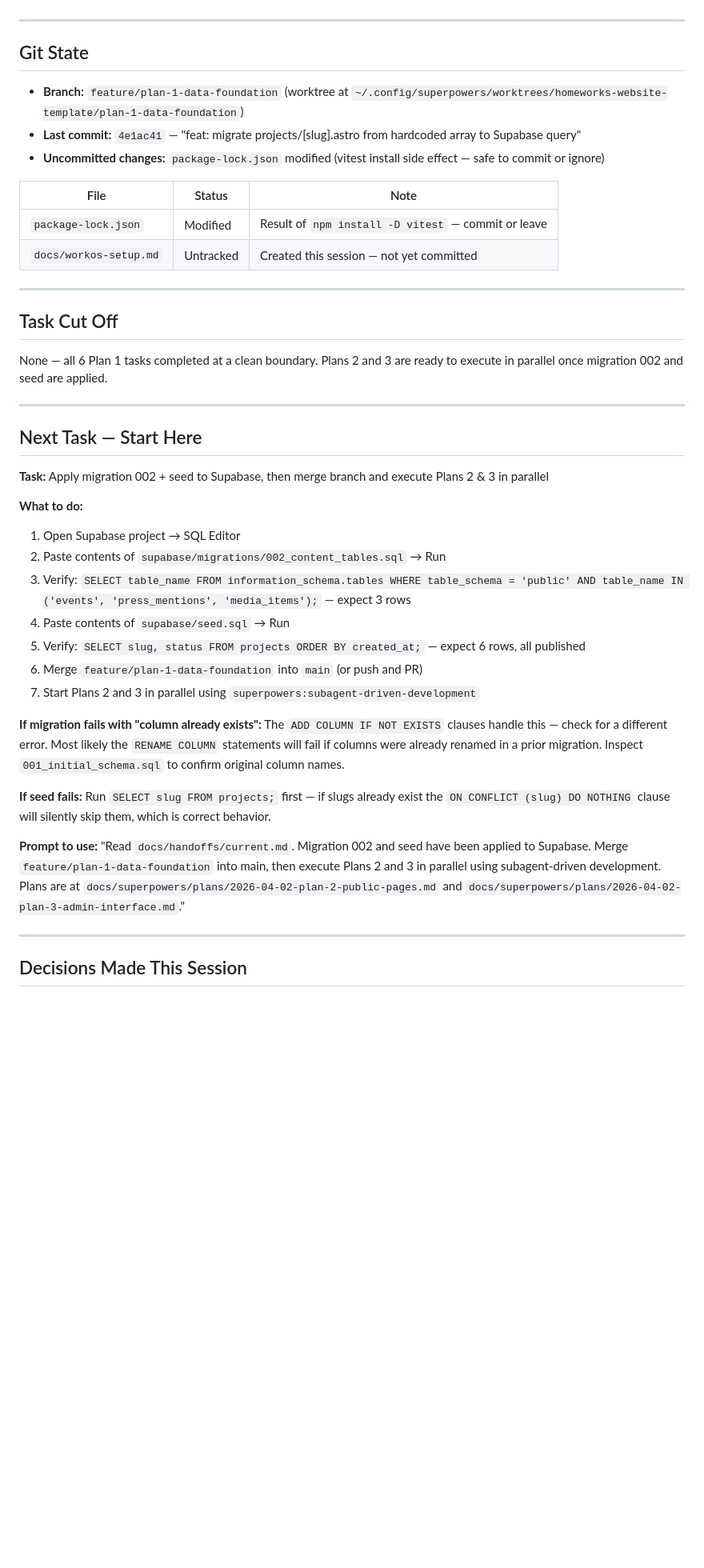
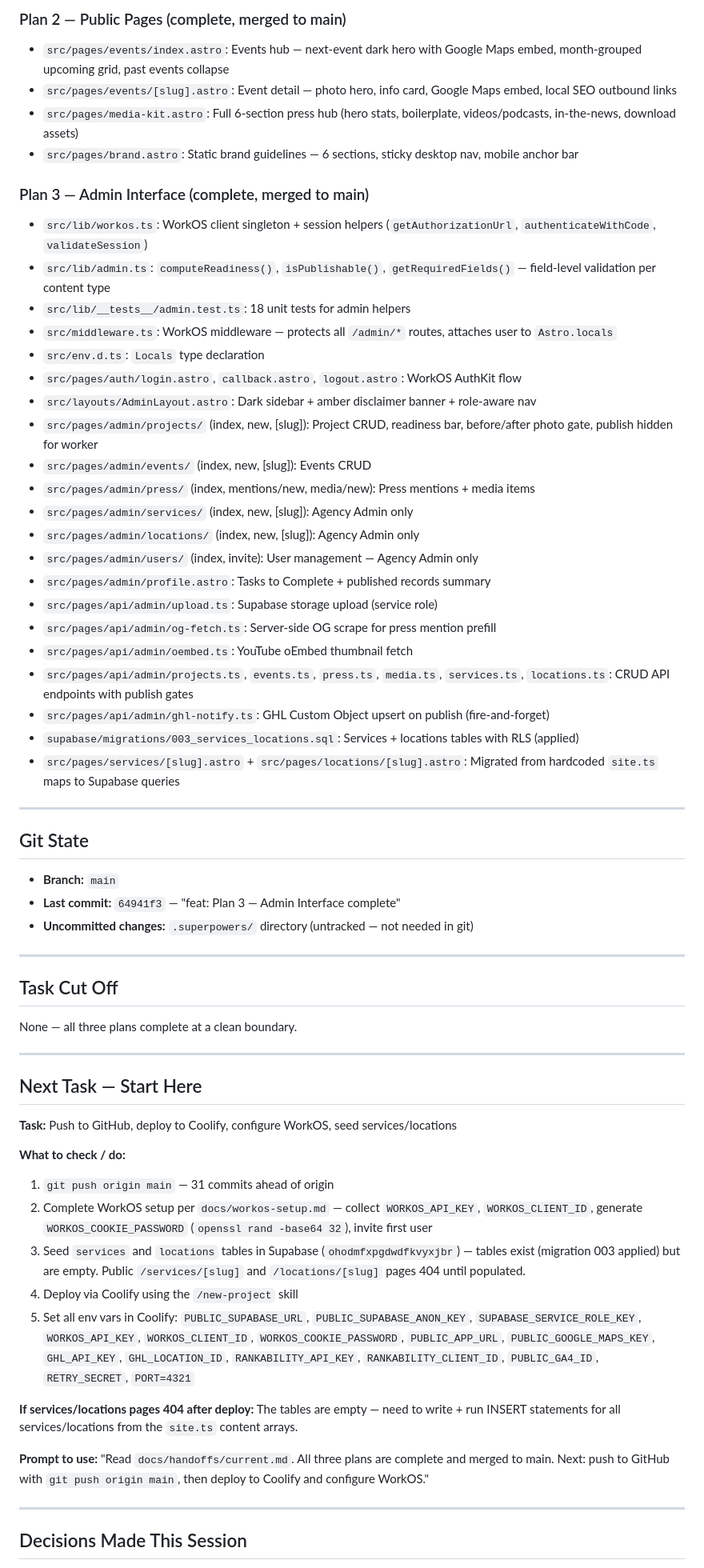
Before and after one commit to Clvrwrk/homeworks-website-template, a Markdown page: docs/handoffs/current.md, the part around one of its changes. Shown at 80% size. GitHub-like rendering; blank space fills up the shorter version.

Commit message:
docs: session handoff — Plans 1, 2, 3 complete, all merged to main
Co-Authored-By: Claude Sonnet 4.6 <noreply@anthropic.com>

```diff
--- a/docs/handoffs/current.md
+++ b/docs/handoffs/current.md
@@ -29,43 +41,63 @@
+### Plan 2 — Public Pages (complete, merged to main)
+
+- `src/pages/events/index.astro`: Events hub — next-event dark hero with Google Maps embed, month-grouped upcoming grid, past events collapse
+- `src/pages/events/[slug].astro`: Event detail — photo hero, info card, Google Maps embed, local SEO outbound links
+- `src/pages/media-kit.astro`: Full 6-section press hub (hero stats, boilerplate, videos/podcasts, in-the-news, download assets)
+- `src/pages/brand.astro`: Static brand guidelines — 6 sections, sticky desktop nav, mobile anchor bar
+
+### Plan 3 — Admin Interface (complete, merged to main)
+
+- `src/lib/workos.ts`: WorkOS client singleton + session helpers (`getAuthorizationUrl`, `authenticateWithCode`, `validateSession`)
+- `src/lib/admin.ts`: `computeReadiness()`, `isPublishable()`, `getRequiredFields()` — field-level validation per content type
+- `src/lib/__tests__/admin.test.ts`: 18 unit tests for admin helpers
+- `src/middleware.ts`: WorkOS middleware — protects all `/admin/*` routes, attaches user to `Astro.locals`
+- `src/env.d.ts`: `Locals` type declaration
+- `src/pages/auth/login.astro`, `callback.astro`, `logout.astro`: WorkOS AuthKit flow
+- `src/layouts/AdminLayout.astro`: Dark sidebar + amber disclaimer banner + role-aware nav
+- `src/pages/admin/projects/` (index, new, [slug]): Project CRUD, readiness bar, before/after photo gate, publish hidden for worker
+- `src/pages/admin/events/` (index, new, [slug]): Events CRUD
+- `src/pages/admin/press/` (index, mentions/new, media/new): Press mentions + media items
+- `src/pages/admin/services/` (index, new, [slug]): Agency Admin only
+- `src/pages/admin/locations/` (index, new, [slug]): Agency Admin only
+- `src/pages/admin/users/` (index, invite): User management — Agency Admin only
+- `src/pages/admin/profile.astro`: Tasks to Complete + published records summary
+- `src/pages/api/admin/upload.ts`: Supabase storage upload (service role)
+- `src/pages/api/admin/og-fetch.ts`: Server-side OG scrape for press mention prefill
+- `src/pages/api/admin/oembed.ts`: YouTube oEmbed thumbnail fetch
+- `src/pages/api/admin/projects.ts`, `events.ts`, `press.ts`, `media.ts`, `services.ts`, `locations.ts`: CRUD API endpoints with publish gates
+- `src/pages/api/admin/ghl-notify.ts`: GHL Custom Object upsert on publish (fire-and-forget)
+- `supabase/migrations/003_services_locations.sql`: Services + locations tables with RLS (applied)
+- `src/pages/services/[slug].astro` + `src/pages/locations/[slug].astro`: Migrated from hardcoded `site.ts` maps to Supabase queries
 
 ---
 
 ## Git State
-
-- **Branch:** `feature/plan-1-data-foundation` (worktree at `~/.config/superpowers/worktrees/homeworks-website-template/plan-1-data-foundation`)
-- **Last commit:** `4e1ac41` — "feat: migrate projects/[slug].astro from hardcoded array to Supabase query"
-- **Uncommitted changes:** `package-lock.json` modified (vitest install side effect — safe to commit or ignore)
-
-| File | Status | Note |
-|------|--------|------|
-| `package-lock.json` | Modified | Result of `npm install -D vitest` — commit or leave |
-| `docs/workos-setup.md` | Untracked | Created this session — not yet committed |
+- **Branch:** `main`
+- **Last commit:** `64941f3` — "feat: Plan 3 — Admin Interface complete"
+- **Uncommitted changes:** `.superpowers/` directory (untracked — not needed in git)
 
 ---
 
 ## Task Cut Off
 
-None — all 6 Plan 1 tasks completed at a clean boundary. Plans 2 and 3 are ready to execute in parallel once migration 002 and seed are applied.
+None — all three plans complete at a clean boundary.
 
 ---
 
 ## Next Task — Start Here
 
-**Task:** Apply migration 002 + seed to Supabase, then merge branch and execute Plans 2 & 3 in parallel
+**Task:** Push to GitHub, deploy to Coolify, configure WorkOS, seed services/locations
 
-**What to do:**
-1. Open Supabase project → SQL Editor
-2. Paste contents of `supabase/migrations/002_content_tables.sql` → Run
-3. Verify: `SELECT table_name FROM information_schema.tables WHERE table_schema = 'public' AND table_name IN ('events', 'press_mentions', 'media_items');` — expect 3 rows
-4. Paste contents of `supabase/seed.sql` → Run
-5. Verify: `SELECT slug, status FROM projects ORDER BY created_at;` — expect 6 rows, all published
-6. Merge `feature/plan-1-data-foundation` into `main` (or push and PR)
-7. Start Plans 2 and 3 in parallel using `superpowers:subagent-driven-development`
+**What to check / do:**
+1. `git push origin main` — 31 commits ahead of origin
+2. Complete WorkOS setup per `docs/workos-setup.md` — collect `WORKOS_API_KEY`, `WORKOS_CLIENT_ID`, generate `WORKOS_COOKIE_PASSWORD` (`openssl rand -base64 32`), invite first user
+3. Seed `services` and `locations` tables in Supabase (`ohodmfxpgdwdfkvyxjbr`) — tables exist (migration 003 applied) but are empty. Public `/services/[slug]` and `/locations/[slug]` pages 404 until populated.
+4. Deploy via Coolify using the `/new-project` skill
+5. Set all env vars in Coolify: `PUBLIC_SUPABASE_URL`, `PUBLIC_SUPABASE_ANON_KEY`, `SUPABASE_SERVICE_ROLE_KEY`, `WORKOS_API_KEY`, `WORKOS_CLIENT_ID`, `WORKOS_COOKIE_PASSWORD`, `PUBLIC_APP_URL`, `PUBLIC_GOOGLE_MAPS_KEY`, `GHL_API_KEY`, `GHL_LOCATION_ID`, `RANKABILITY_API_KEY`, `RANKABILITY_CLIENT_ID`, `PUBLIC_GA4_ID`, `RETRY_SECRET`, `PORT=4321`
 
-**If migration fails with "column already exists":** The `ADD COLUMN IF NOT EXISTS` clauses handle this — check for a different error. Most likely the `RENAME COLUMN` statements will fail if columns were already renamed in a prior migration. Inspect `001_initial_schema.sql` to confirm original column names.
+**If services/locations pages 404 after deploy:** The tables are empty — need to write + run INSERT statements for all services/locations from the `site.ts` content arrays.
 
-**If seed fails:** Run `SELECT slug FROM projects;` first — if slugs already exist the `ON CONFLICT (slug) DO NOTHING` clause will silently skip them, which is correct behavior.
-
-**Prompt to use:** "Read `docs/handoffs/current.md`. Migration 002 and seed have been applied to Supabase. Merge `feature/plan-1-data-foundation` into main, then execute Plans 2 and 3 in parallel using subagent-driven development. Plans are at `docs/superpowers/plans/2026-04-02-plan-2-public-pages.md` and `docs/superpowers/plans/2026-04-02-plan-3-admin-interface.md`."
+**Prompt to use:** "Read `docs/handoffs/current.md`. All three plans are complete and merged to main. Next: push to GitHub with `git push origin main`, then deploy to Coolify and configure WorkOS."
 
 ---
 
```
Also changed, not shown: other parts of docs/handoffs/current.md (+78 -56 lines), 1 other file.
